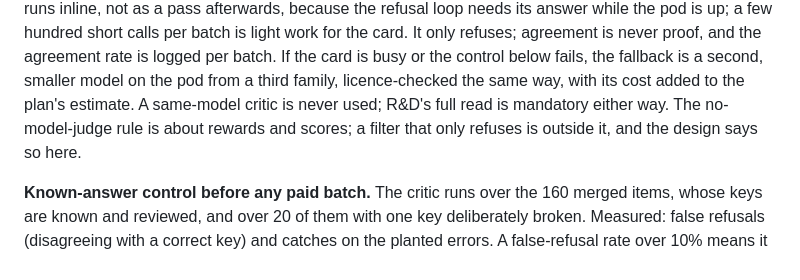
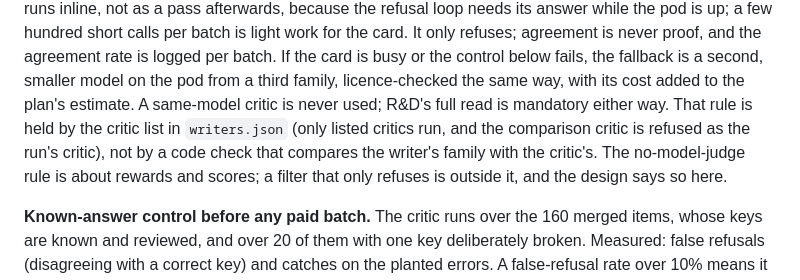
Before and after one commit to mcp-tool-shop-org/role-set, a Markdown page: docs/role-set-design.md, the part around the change. Drawn GitHub-style.

Commit message:
docs: say the different-family critic rule is held by the writers.json critic list (R&D on #38)
Co-Authored-By: Claude Opus 5.5 <noreply@anthropic.com>

```diff
--- a/docs/role-set-design.md
+++ b/docs/role-set-design.md
@@ -138,7 +138,9 @@ runs inline, not as a pass afterwards, because the refusal loop needs its answer
 hundred short calls per batch is light work for the card. It only refuses; agreement is never proof, and the
 agreement rate is logged per batch. If the card is busy or the control below fails, the fallback is a second,
 smaller model on the pod from a third family, licence-checked the same way, with its cost added to the plan's
-estimate. A same-model critic is never used; R&D's full read is mandatory either way. The no-model-judge rule
+estimate. A same-model critic is never used; R&D's full read is mandatory either way. That rule is held by the
+critic list in `writers.json` (only listed critics run, and the comparison critic is refused as the run's critic),
+not by a code check that compares the writer's family with the critic's. The no-model-judge rule
 is about rewards and scores; a filter that only refuses is outside it, and the design says so here.
 
 **Known-answer control before any paid batch.** The critic runs over the 160 merged items, whose keys are
```
